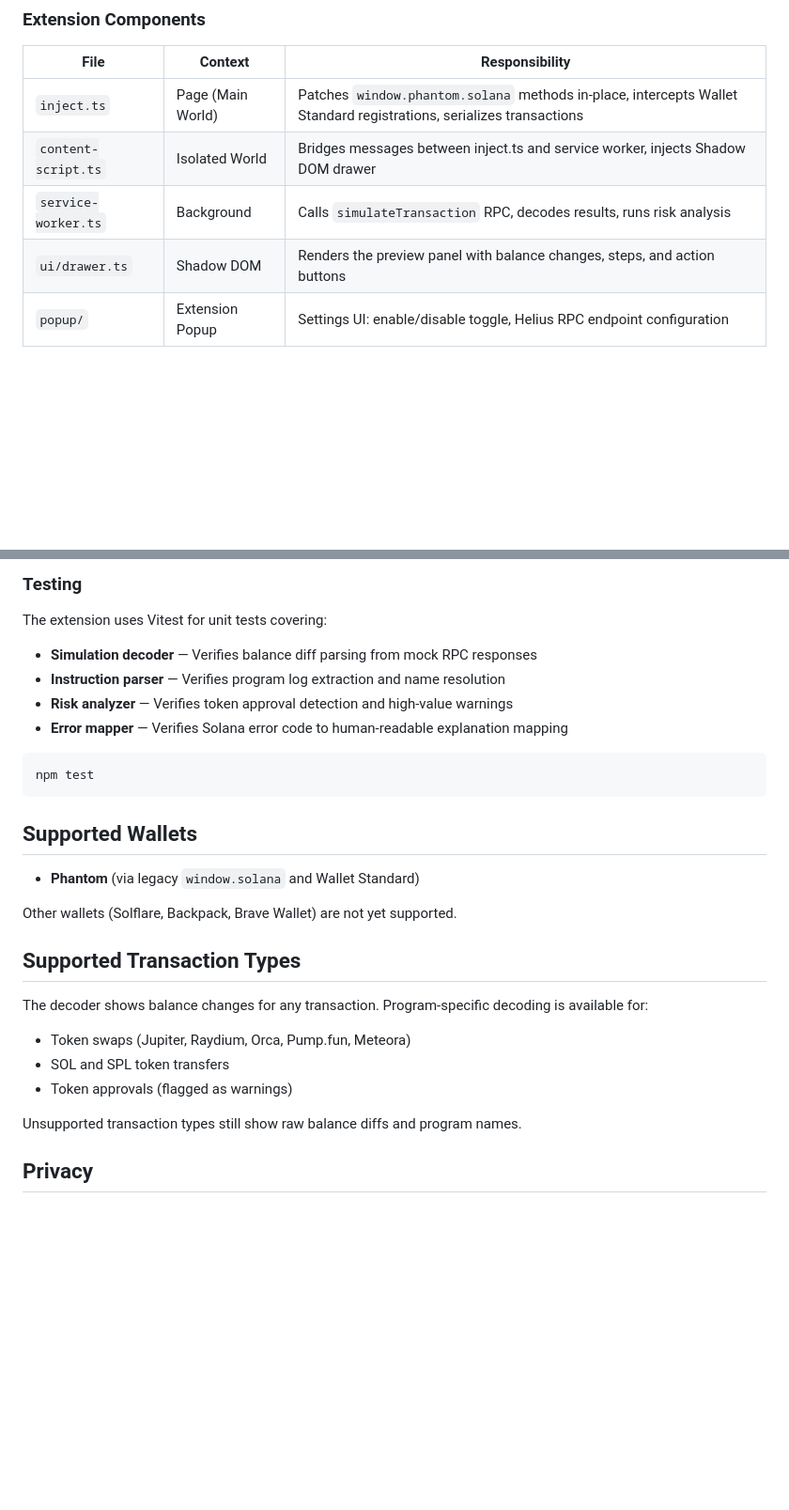
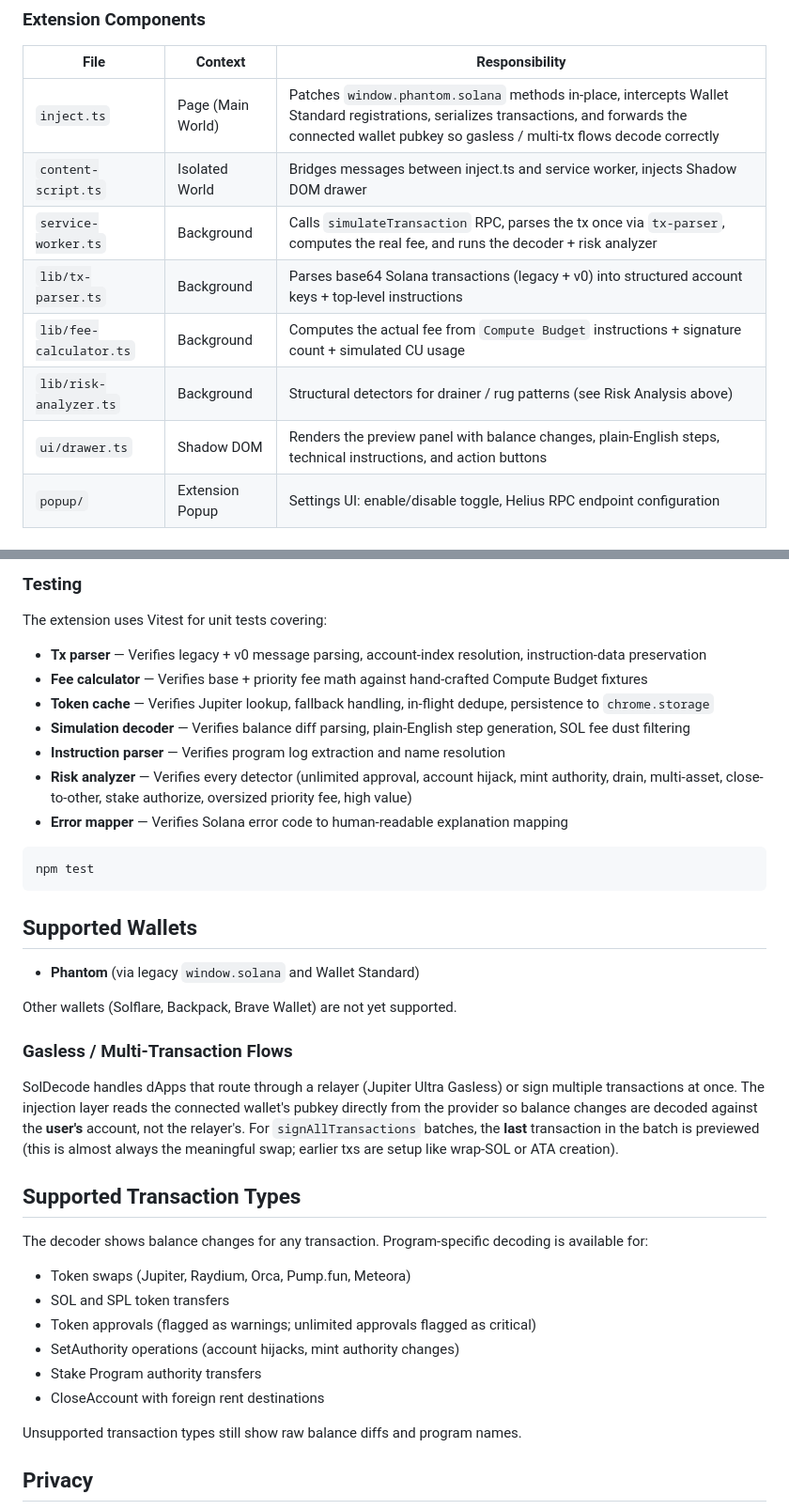
Before and after one commit to jvr0x/soldecode-extension, a Markdown page: README.md, 2 parts joined by grey strips. Shown at 94% size. Rendered like a GitHub page; blank space fills up the shorter version.

````diff
--- a/README.md
+++ b/README.md
@@ -67,10 +78,13 @@ When a dApp asks you to sign a transaction, SolDecode intercepts the request, si
 
 | File | Context | Responsibility |
 |------|---------|----------------|
-| `inject.ts` | Page (Main World) | Patches `window.phantom.solana` methods in-place, intercepts Wallet Standard registrations, serializes transactions |
+| `inject.ts` | Page (Main World) | Patches `window.phantom.solana` methods in-place, intercepts Wallet Standard registrations, serializes transactions, and forwards the connected wallet pubkey so gasless / multi-tx flows decode correctly |
 | `content-script.ts` | Isolated World | Bridges messages between inject.ts and service worker, injects Shadow DOM drawer |
-| `service-worker.ts` | Background | Calls `simulateTransaction` RPC, decodes results, runs risk analysis |
-| `ui/drawer.ts` | Shadow DOM | Renders the preview panel with balance changes, steps, and action buttons |
+| `service-worker.ts` | Background | Calls `simulateTransaction` RPC, parses the tx once via `tx-parser`, computes the real fee, and runs the decoder + risk analyzer |
+| `lib/tx-parser.ts` | Background | Parses base64 Solana transactions (legacy + v0) into structured account keys + top-level instructions |
+| `lib/fee-calculator.ts` | Background | Computes the actual fee from `Compute Budget` instructions + signature count + simulated CU usage |
+| `lib/risk-analyzer.ts` | Background | Structural detectors for drainer / rug patterns (see Risk Analysis above) |
+| `ui/drawer.ts` | Shadow DOM | Renders the preview panel with balance changes, plain-English steps, technical instructions, and action buttons |
 | `popup/` | Extension Popup | Settings UI: enable/disable toggle, Helius RPC endpoint configuration |
 
 ### Why Monkey-Patching?
@@ -125,9 +139,12 @@ npm run build
 
 The extension uses Vitest for unit tests covering:
 
-- **Simulation decoder** — Verifies balance diff parsing from mock RPC responses
+- **Tx parser** — Verifies legacy + v0 message parsing, account-index resolution, instruction-data preservation
+- **Fee calculator** — Verifies base + priority fee math against hand-crafted Compute Budget fixtures
+- **Token cache** — Verifies Jupiter lookup, fallback handling, in-flight dedupe, persistence to `chrome.storage`
+- **Simulation decoder** — Verifies balance diff parsing, plain-English step generation, SOL fee dust filtering
 - **Instruction parser** — Verifies program log extraction and name resolution
-- **Risk analyzer** — Verifies token approval detection and high-value warnings
+- **Risk analyzer** — Verifies every detector (unlimited approval, account hijack, mint authority, drain, multi-asset, close-to-other, stake authorize, oversized priority fee, high value)
 - **Error mapper** — Verifies Solana error code to human-readable explanation mapping
 
 ```bash
@@ -140,13 +157,20 @@ npm test
 
 Other wallets (Solflare, Backpack, Brave Wallet) are not yet supported.
 
+### Gasless / Multi-Transaction Flows
+
+SolDecode handles dApps that route through a relayer (Jupiter Ultra Gasless) or sign multiple transactions at once. The injection layer reads the connected wallet's pubkey directly from the provider so balance changes are decoded against the **user's** account, not the relayer's. For `signAllTransactions` batches, the **last** transaction in the batch is previewed (this is almost always the meaningful swap; earlier txs are setup like wrap-SOL or ATA creation).
+
 ## Supported Transaction Types
 
 The decoder shows balance changes for any transaction. Program-specific decoding is available for:
 
 - Token swaps (Jupiter, Raydium, Orca, Pump.fun, Meteora)
 - SOL and SPL token transfers
-- Token approvals (flagged as warnings)
+- Token approvals (flagged as warnings; unlimited approvals flagged as critical)
+- SetAuthority operations (account hijacks, mint authority changes)
+- Stake Program authority transfers
+- CloseAccount with foreign rent destinations
 
 Unsupported transaction types still show raw balance diffs and program names.
 
````
Also changed, not shown: other parts of README.md (+19 -8 lines), assets/screenshots/jupiter-preview.png, assets/screenshots/kamino-preview.png, assets/screenshots/marginfi-preview.png (added), 2 other files.
